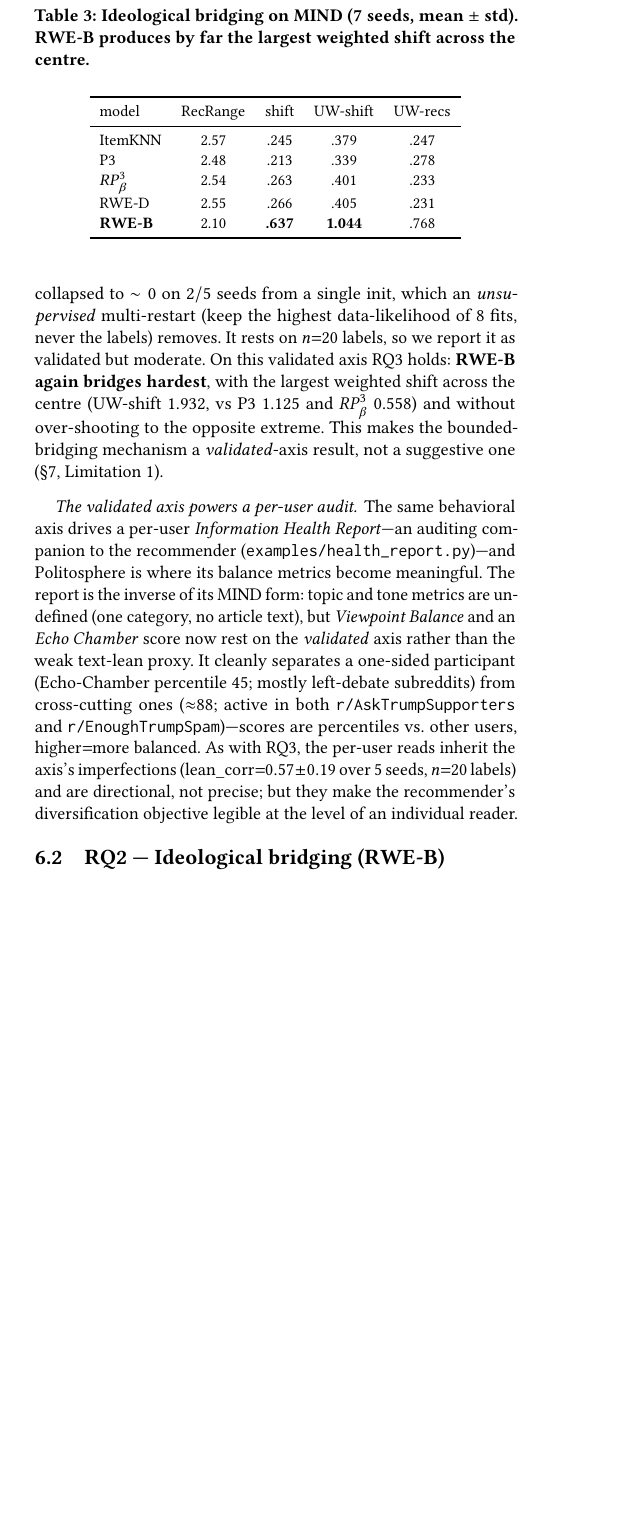
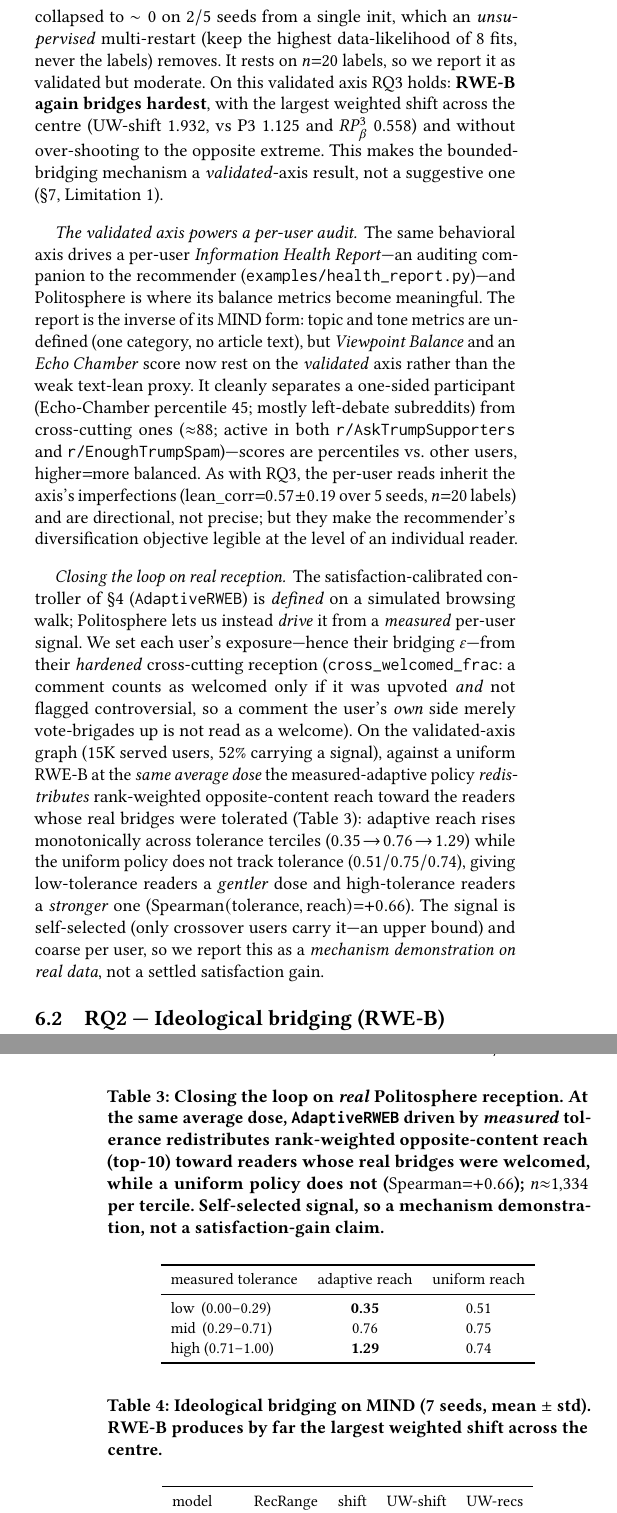
Before and after one commit to greenwichg/random_walks_with_erasure, a LaTeX paper (docs/paper/paper.tex): part of one column of page 3 of 6 before the commit and two parts of the columns of pages 3 and 4 of 6 after it, the two joined at a grey line, cut so that both start at the same text, the shorter picture padded with empty space. Compiled offline with pdfLaTeX.

Commit message:
paper: add the real-data closed-loop redistribution table (Politosphere)
The # 7b closed-loop result lived only in RESULTS.md. Add it to paper.tex as a
compact table + paragraph in the Politosphere results section: driving
AdaptiveRWEB from the measured (hardened) cross-cutting reception redistributes
rank-weighted opposite-content reach across tolerance terciles (adaptive
0.35 -> 0.76 -> 1.29 vs uniform 0.51/0.75/0.74 at the same average dose,
Spearman +0.66), while a uniform policy does not track tolerance. Kept the honest
framing: self-selected + coarse per user, so a mechanism demonstration on real
data, not a satisfaction-gain claim.

Also tightened the contributions bullet: the AdaptiveRWEB controller is
prototyped in simulation but now also closed on this real measured signal, so the
intro no longer calls it only "simulated". Structurally validated (balanced
environments, table label/refs resolve).

Co-Authored-By: Claude Opus 4.8 <noreply@anthropic.com>
Claude-Session: https://claude.ai/code/session_01DcTtyhsBxwWfFmVRuFUaej

```diff
--- a/docs/paper/paper.tex
+++ b/docs/paper/paper.tex
@@ -318,6 +319,46 @@ balanced. As with RQ3, the per-user reads inherit the axis's imperfections
 ($\mathrm{lean\_corr}{=}0.57\pm0.19$ over 5 seeds, $n{=}20$ labels) and are directional, not
 precise; but they make the recommender's diversification objective legible at the
 level of an individual reader.
+
+\paragraph{Closing the loop on real reception.} The satisfaction-calibrated
+controller of \S\ref{sec:method} (\texttt{AdaptiveRWEB}) is \emph{defined} on a
+simulated browsing walk; Politosphere lets us instead \emph{drive} it from a
+\emph{measured} per-user signal. We set each user's exposure---hence their bridging
+$\varepsilon$---from their \emph{hardened} cross-cutting reception
+(\texttt{cross\_welcomed\_frac}: a comment counts as welcomed only if it was upvoted
+\emph{and} not flagged controversial, so a comment the user's \emph{own} side merely
+vote-brigades up is not read as a welcome). On the validated-axis graph ($15$K served
+users, $52\%$ carrying a signal), against a uniform RWE-B at the \emph{same average dose}
+the measured-adaptive policy \emph{redistributes} rank-weighted opposite-content reach
+toward the readers whose real bridges were tolerated (Table~\ref{tab:loop}): adaptive
+reach rises monotonically across tolerance terciles ($0.35\!\to\!0.76\!\to\!1.29$) while
+the uniform policy does not track tolerance ($0.51/0.75/0.74$), giving low-tolerance
+readers a \emph{gentler} dose and high-tolerance readers a \emph{stronger} one
+($\mathrm{Spearman}(\text{tolerance},\text{reach}){=}{+}0.66$). The signal is
+self-selected (only crossover users carry it---an upper bound) and coarse per user, so we
+report this as a \emph{mechanism demonstration on real data}, not a settled satisfaction
+gain.
+
+\begin{table}[t]
+  \centering
+  \caption{Closing the loop on \emph{real} Politosphere reception. At the same average
+  dose, \texttt{AdaptiveRWEB} driven by \emph{measured} tolerance redistributes
+  rank-weighted opposite-content reach (top-10) toward readers whose real bridges were
+  welcomed, while a uniform policy does not ($\mathrm{Spearman}{=}{+}0.66$);
+  $n{\approx}1{,}334$ per tercile. Self-selected signal, so a mechanism demonstration,
+  not a satisfaction-gain claim.}
+  \label{tab:loop}
+  \small
+  \begin{tabular}{lcc}
+    \toprule
+    measured tolerance & adaptive reach & uniform reach \\
+    \midrule
+    low\ \,(0.00--0.29)  & \textbf{0.35} & 0.51 \\
+    mid\ \,(0.29--0.71)  & 0.76 & 0.75 \\
+    high (0.71--1.00)    & \textbf{1.29} & 0.74 \\
+    \bottomrule
+  \end{tabular}
+\end{table}
 
 \subsection{RQ2 --- Ideological bridging (RWE-B)}
 \begin{table}[t]
```
Also changed, not shown: docs/paper/paper.tex (3 more changed lines).
